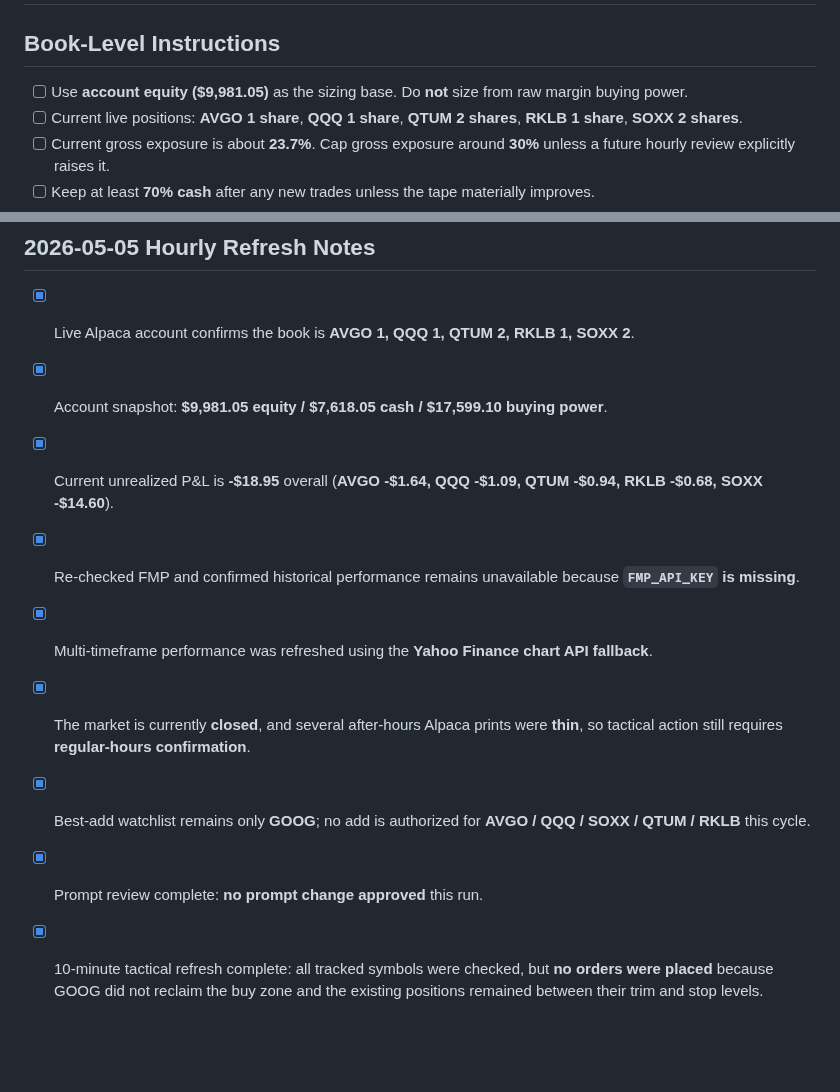
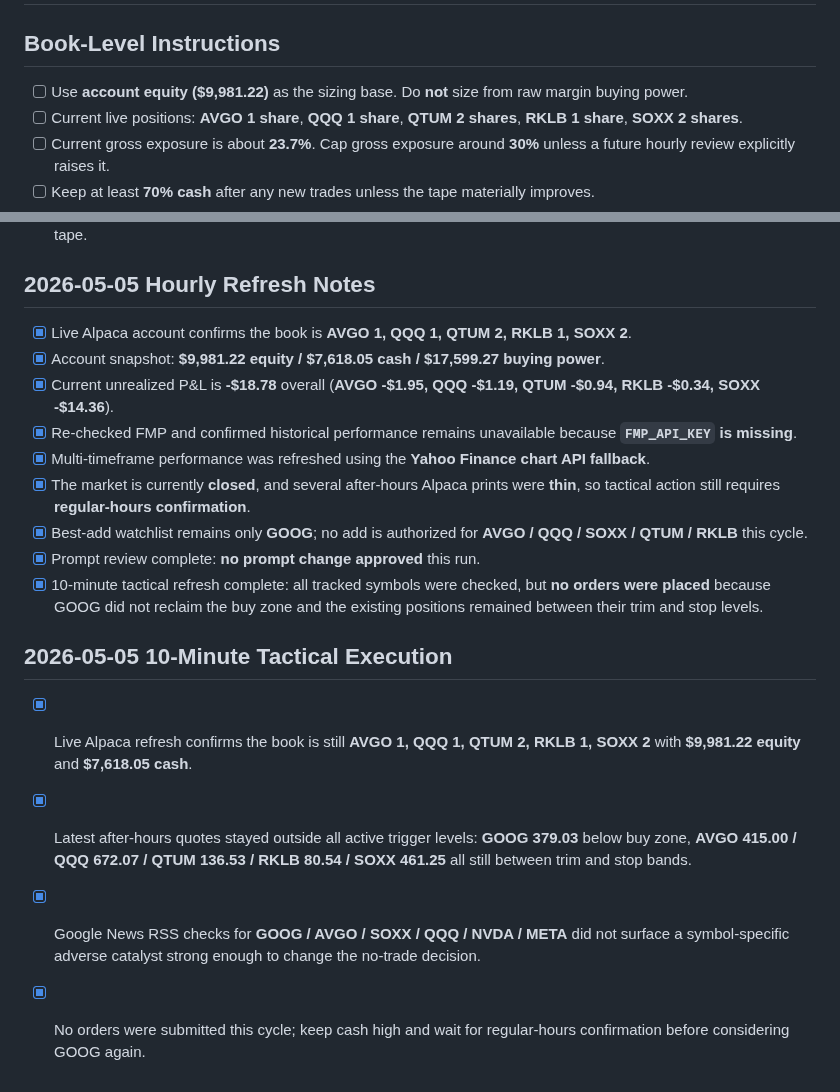
Before and after one commit to Zebra66/stock-trader, a Markdown page: memory/todo.md, 2 parts joined by grey strips. Drawn GitHub-style; blank space fills up the shorter version.

Commit message:
docs: refresh tactical memory

```diff
--- a/memory/todo.md
+++ b/memory/todo.md
@@ -1,7 +1,7 @@
 # Tactical Todo For Next Execution
 
 ## Book-Level Instructions
-- [ ] Use **account equity ($9,981.05)** as the sizing base. Do **not** size from raw margin buying power.
+- [ ] Use **account equity ($9,981.22)** as the sizing base. Do **not** size from raw margin buying power.
 - [ ] Current live positions: **AVGO 1 share**, **QQQ 1 share**, **QTUM 2 shares**, **RKLB 1 share**, **SOXX 2 shares**.
 - [ ] Current gross exposure is about **23.7%**. Cap gross exposure around **30%** unless a future hourly review explicitly raises it.
 - [ ] Keep at least **70% cash** after any new trades unless the tape materially improves.
@@ -42,11 +42,17 @@
 
 ## 2026-05-05 Hourly Refresh Notes
 - [x] Live Alpaca account confirms the book is **AVGO 1, QQQ 1, QTUM 2, RKLB 1, SOXX 2**.
-- [x] Account snapshot: **$9,981.05 equity / $7,618.05 cash / $17,599.10 buying power**.
-- [x] Current unrealized P&L is **-$18.95** overall (**AVGO -$1.64, QQQ -$1.09, QTUM -$0.94, RKLB -$0.68, SOXX -$14.60**).
+- [x] Account snapshot: **$9,981.22 equity / $7,618.05 cash / $17,599.27 buying power**.
+- [x] Current unrealized P&L is **-$18.78** overall (**AVGO -$1.95, QQQ -$1.19, QTUM -$0.94, RKLB -$0.34, SOXX -$14.36**).
 - [x] Re-checked FMP and confirmed historical performance remains unavailable because **`FMP_API_KEY` is missing**.
 - [x] Multi-timeframe performance was refreshed using the **Yahoo Finance chart API fallback**.
 - [x] The market is currently **closed**, and several after-hours Alpaca prints were **thin**, so tactical action still requires **regular-hours confirmation**.
 - [x] Best-add watchlist remains only **GOOG**; no add is authorized for **AVGO / QQQ / SOXX / QTUM / RKLB** this cycle.
 - [x] Prompt review complete: **no prompt change approved** this run.
 - [x] 10-minute tactical refresh complete: all tracked symbols were checked, but **no orders were placed** because GOOG did not reclaim the buy zone and the existing positions remained between their trim and stop levels.
+
+## 2026-05-05 10-Minute Tactical Execution
+- [x] Live Alpaca refresh confirms the book is still **AVGO 1, QQQ 1, QTUM 2, RKLB 1, SOXX 2** with **$9,981.22 equity** and **$7,618.05 cash**.
+- [x] Latest after-hours quotes stayed outside all active trigger levels: **GOOG 379.03** below buy zone, **AVGO 415.00 / QQQ 672.07 / QTUM 136.53 / RKLB 80.54 / SOXX 461.25** all still between trim and stop bands.
+- [x] Google News RSS checks for **GOOG / AVGO / SOXX / QQQ / NVDA / META** did not surface a symbol-specific adverse catalyst strong enough to change the no-trade decision.
+- [x] No orders were submitted this cycle; keep cash high and wait for regular-hours confirmation before considering GOOG again.
```
Also changed, not shown: memory/MEMORY.md (+12 -11 lines).
